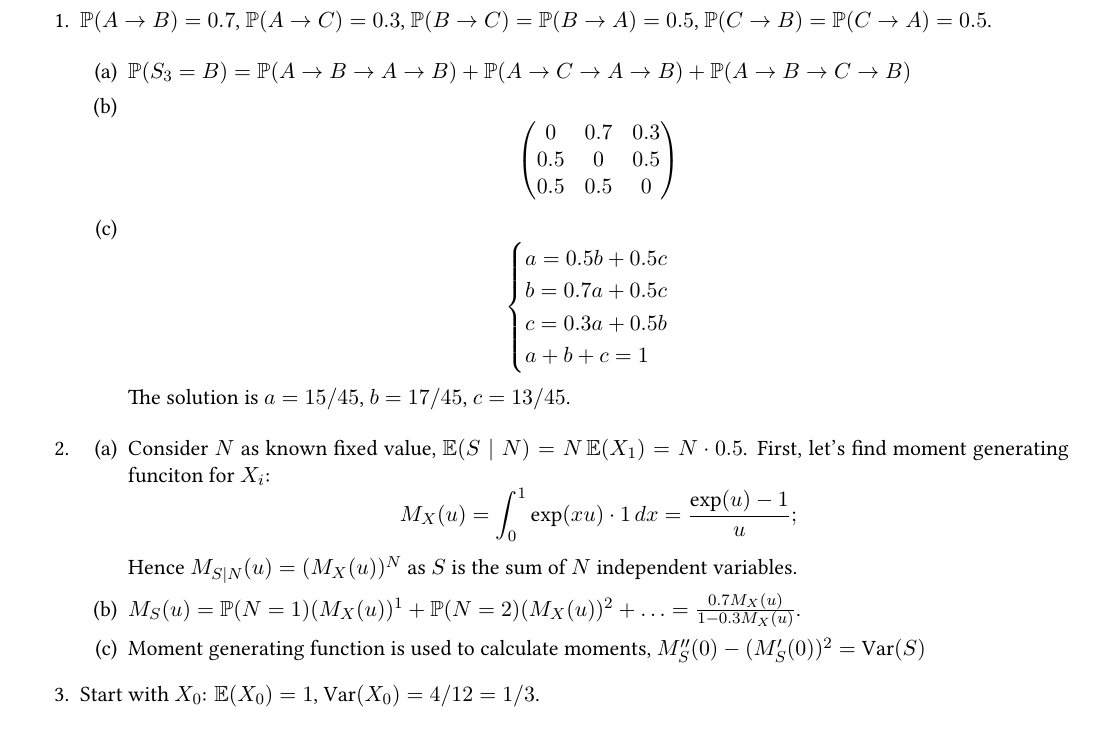
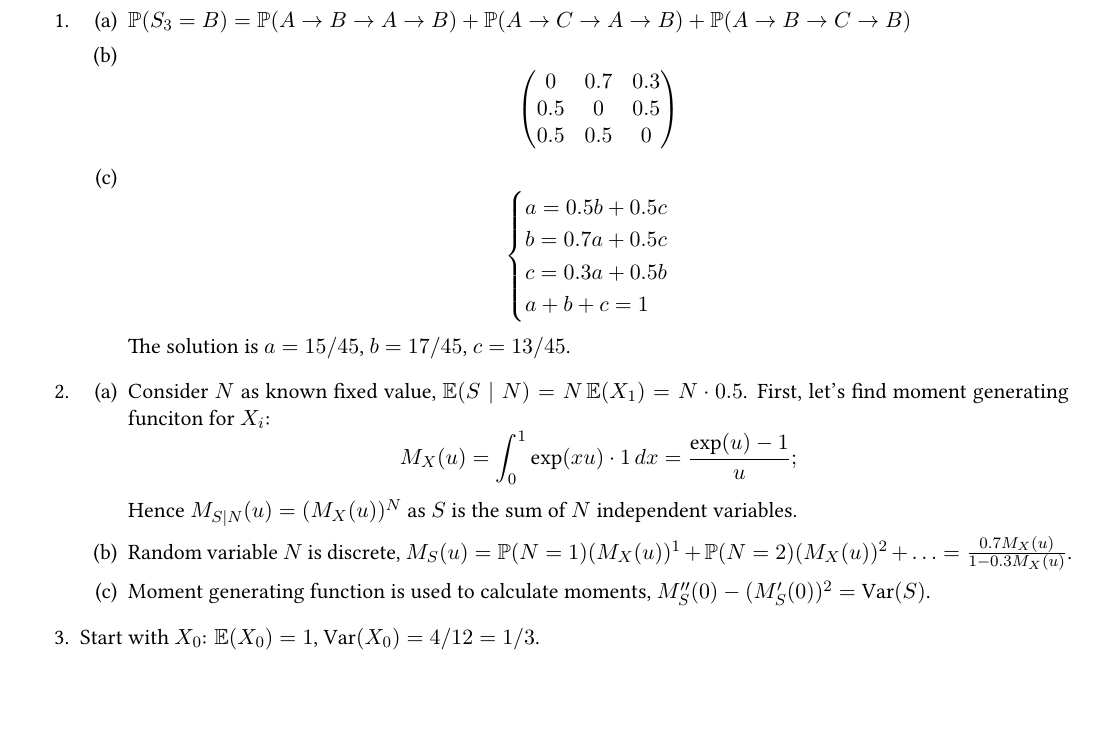
Before and after one commit to bdemeshev/tssp_exams, a LaTeX problem sheet (tssp_exams.tex, which reads chapters/october_sol.tex): part of page 17 of 23, cut at the place of the change, the shorter picture padded with empty space. Compiled offline with XeLaTeX.

Commit message:
better wording

```diff
--- a/chapters/october_sol.tex
+++ b/chapters/october_sol.tex
@@ -11,9 +11,7 @@
 
 
 \begin{enumerate}
-    \item  $\P(A \to B) = 0.7$,
-    $\P(A \to C) = 0.3$, $\P(B \to C) = \P(B \to A) = 0.5$,  $\P(C \to B) = \P(C \to A) = 0.5$.
-
+    \item
     \begin{enumerate}
       \item $\P(S_3 = B) = \P(A\to B\to A\to B) + \P(A\to C\to A\to B) + \P(A\to B\to C\to B)$
       \item
@@ -47,8 +45,8 @@
       M_X(u) = \int_0^1 \exp(xu) \cdot 1 \, dx = \frac{\exp(u) - 1}{u};
       \]
       Hence $M_{S\mid N}(u) = (M_X(u))^N$ as $S$ is the sum of $N$ independent variables.
-      \item $M_S(u) = \P(N=1)(M_X(u))^1 + \P(N=2)(M_X(u))^2 + \ldots = \frac{0.7 M_X(u)}{ 1 -0.3M_X(u)}$.
-      \item Moment generating function is used to calculate moments, $M_S''(0) - (M_S'(0))^2 = \Var(S)$
+      \item Random variable $N$ is discrete, $M_S(u) = \P(N=1)(M_X(u))^1 + \P(N=2)(M_X(u))^2 + \ldots = \frac{0.7 M_X(u)}{ 1 -0.3M_X(u)}$.
+      \item Moment generating function is used to calculate moments, $M_S''(0) - (M_S'(0))^2 = \Var(S)$.
     \end{enumerate}
 
 
```
Also changed, not shown: tssp_exams.pdf.
